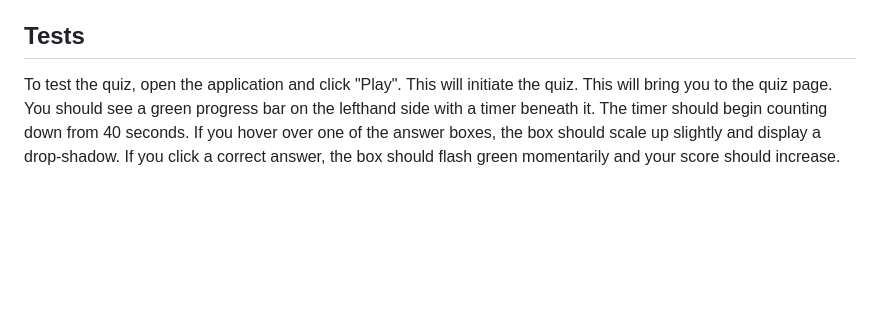
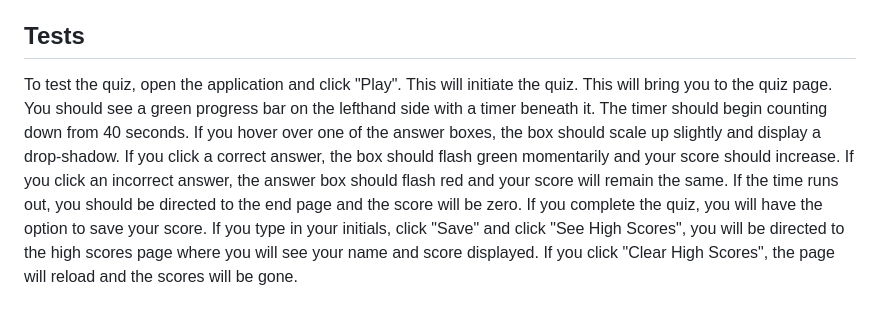
Before and after one commit to Ibigelow92/bigelow-coding-quiz, a Markdown page: README.md, the part around the change. GitHub-like rendering; blank space fills up the shorter version.

```diff
--- a/README.md
+++ b/README.md
@@ -48,4 +48,4 @@ SOFTWARE.
 
 ## Tests
 
-To test the quiz, open the application and click "Play". This will initiate the quiz. This will bring you to the quiz page. You should see a green progress bar on the lefthand side with a timer beneath it. The timer should begin counting down from 40 seconds. If you hover over one of the answer boxes, the box should scale up slightly and display a drop-shadow. If you click a correct answer, the box should flash green momentarily and your score should increase.
+To test the quiz, open the application and click "Play". This will initiate the quiz. This will bring you to the quiz page. You should see a green progress bar on the lefthand side with a timer beneath it. The timer should begin counting down from 40 seconds. If you hover over one of the answer boxes, the box should scale up slightly and display a drop-shadow. If you click a correct answer, the box should flash green momentarily and your score should increase. If you click an incorrect answer, the answer box should flash red and your score will remain the same. If the time runs out, you should be directed to the end page and the score will be zero. If you complete the quiz, you will have the option to save your score. If you type in your initials, click "Save" and click "See High Scores", you will be directed to the high scores page where you will see your name and score displayed. If you click "Clear High Scores", the page will reload and the scores will be gone.
```
